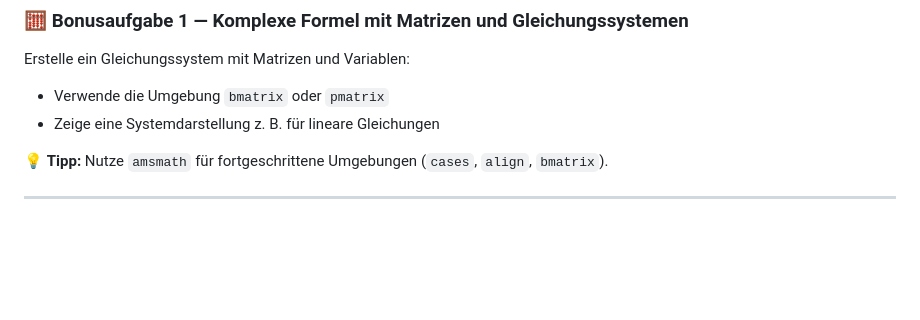
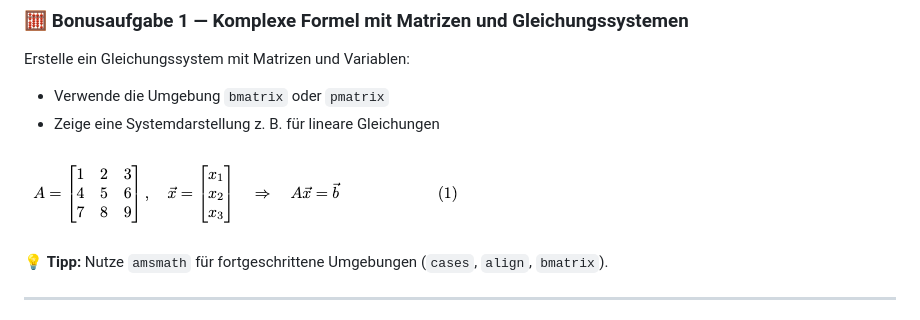
Before and after one commit to mrckurz/LaTeX-Workshop, a Markdown page: README.md, the part around the change. Drawn GitHub-style; pictures changed too: img/b01.png (added); blank space fills up the shorter version.

Commit message:
added complex formula

```diff
--- a/README.md
+++ b/README.md
@@ -148,6 +148,8 @@ Erstelle ein Gleichungssystem mit Matrizen und Variablen:
 - Verwende die Umgebung `bmatrix` oder `pmatrix`
 - Zeige eine Systemdarstellung z. B. für lineare Gleichungen
 
+![Matrizen-Gleichungssystem](img/b01.png)
+
 💡 **Tipp:** Nutze `amsmath` für fortgeschrittene Umgebungen (`cases`, `align`, `bmatrix`).
 
 ---
```
